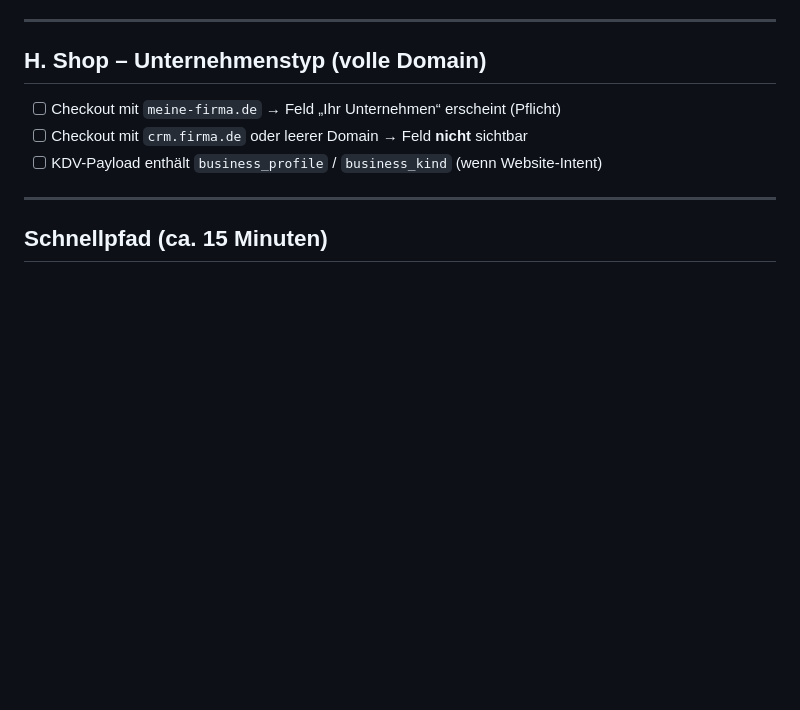
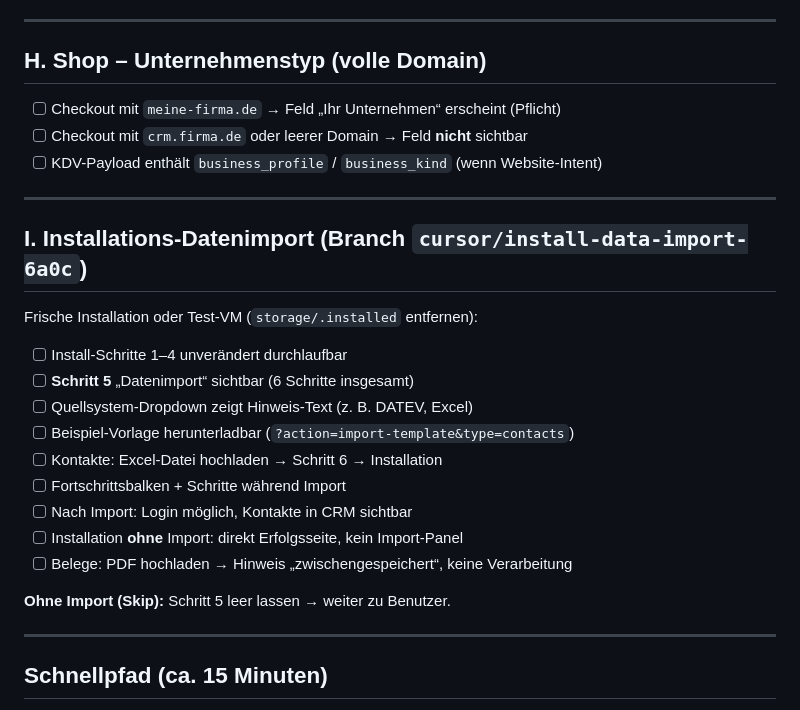
Before and after one commit to DimanDimtchik/DG, a Markdown page: docs/TESTLISTE-2026-08-21.md, the part around the change. Drawn GitHub-style; blank space fills up the shorter version.

```diff
--- a/docs/TESTLISTE-2026-08-21.md
+++ b/docs/TESTLISTE-2026-08-21.md
@@ -152,6 +152,24 @@ oder pro Instanz: `php bin/seed-website-defaults.php --overwrite`
 
 ---
 
+## I. Installations-Datenimport (Branch `cursor/install-data-import-6a0c`)
+
+Frische Installation oder Test-VM (`storage/.installed` entfernen):
+
+- [ ] Install-Schritte 1–4 unverändert durchlaufbar
+- [ ] **Schritt 5** „Datenimport“ sichtbar (6 Schritte insgesamt)
+- [ ] Quellsystem-Dropdown zeigt Hinweis-Text (z. B. DATEV, Excel)
+- [ ] Beispiel-Vorlage herunterladbar (`?action=import-template&type=contacts`)
+- [ ] Kontakte: Excel-Datei hochladen → Schritt 6 → Installation
+- [ ] Fortschrittsbalken + Schritte während Import
+- [ ] Nach Import: Login möglich, Kontakte in CRM sichtbar
+- [ ] Installation **ohne** Import: direkt Erfolgsseite, kein Import-Panel
+- [ ] Belege: PDF hochladen → Hinweis „zwischengespeichert“, keine Verarbeitung
+
+**Ohne Import (Skip):** Schritt 5 leer lassen → weiter zu Benutzer.
+
+---
+
 ## Schnellpfad (ca. 15 Minuten)
 
 1. Shop: Start + Preise Monat/Jahr + ein Checkout mit Testdaten
```
Also changed, not shown: README.md (+13 -1 lines), docs/PC-HANDOFF.md (added, +187 -0 lines).
